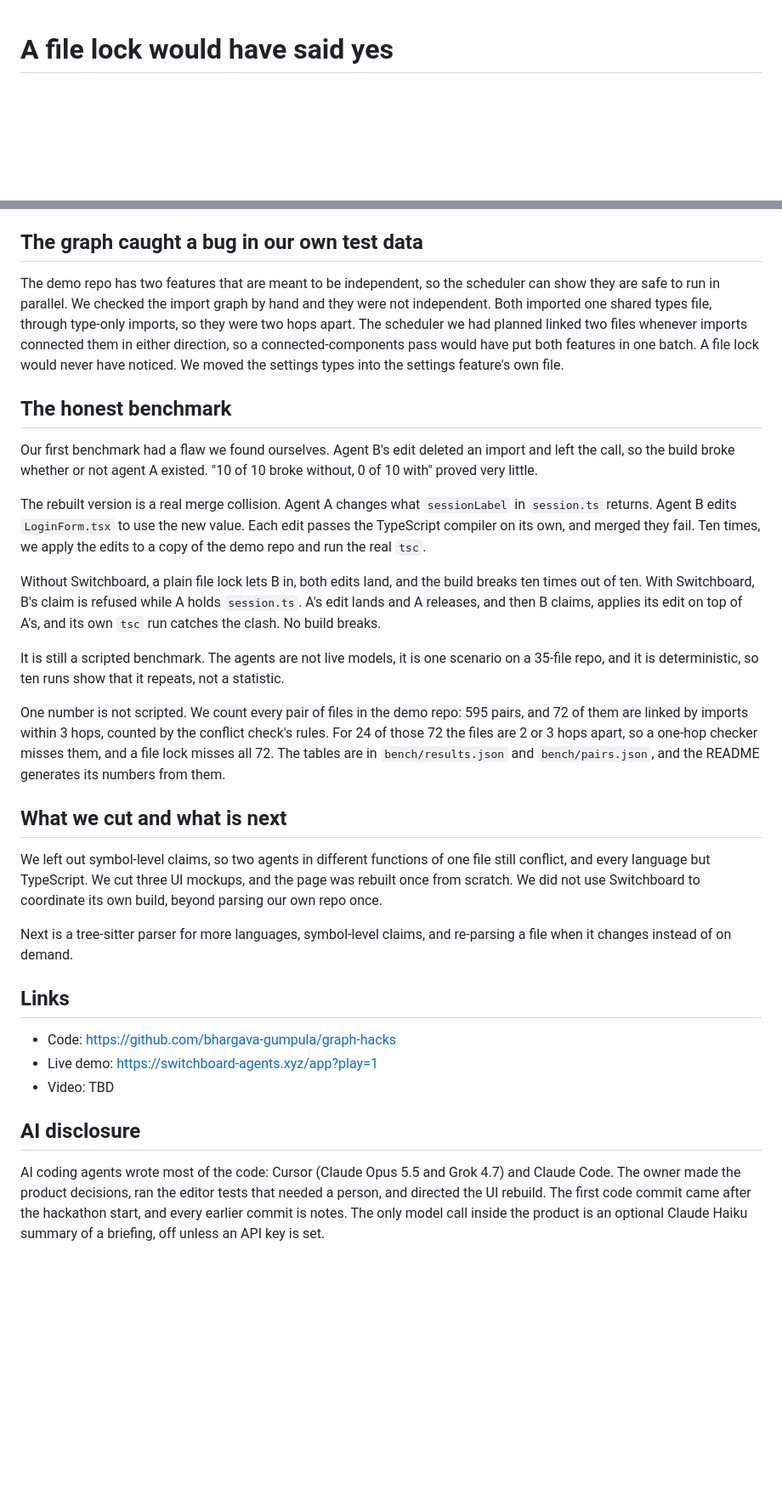
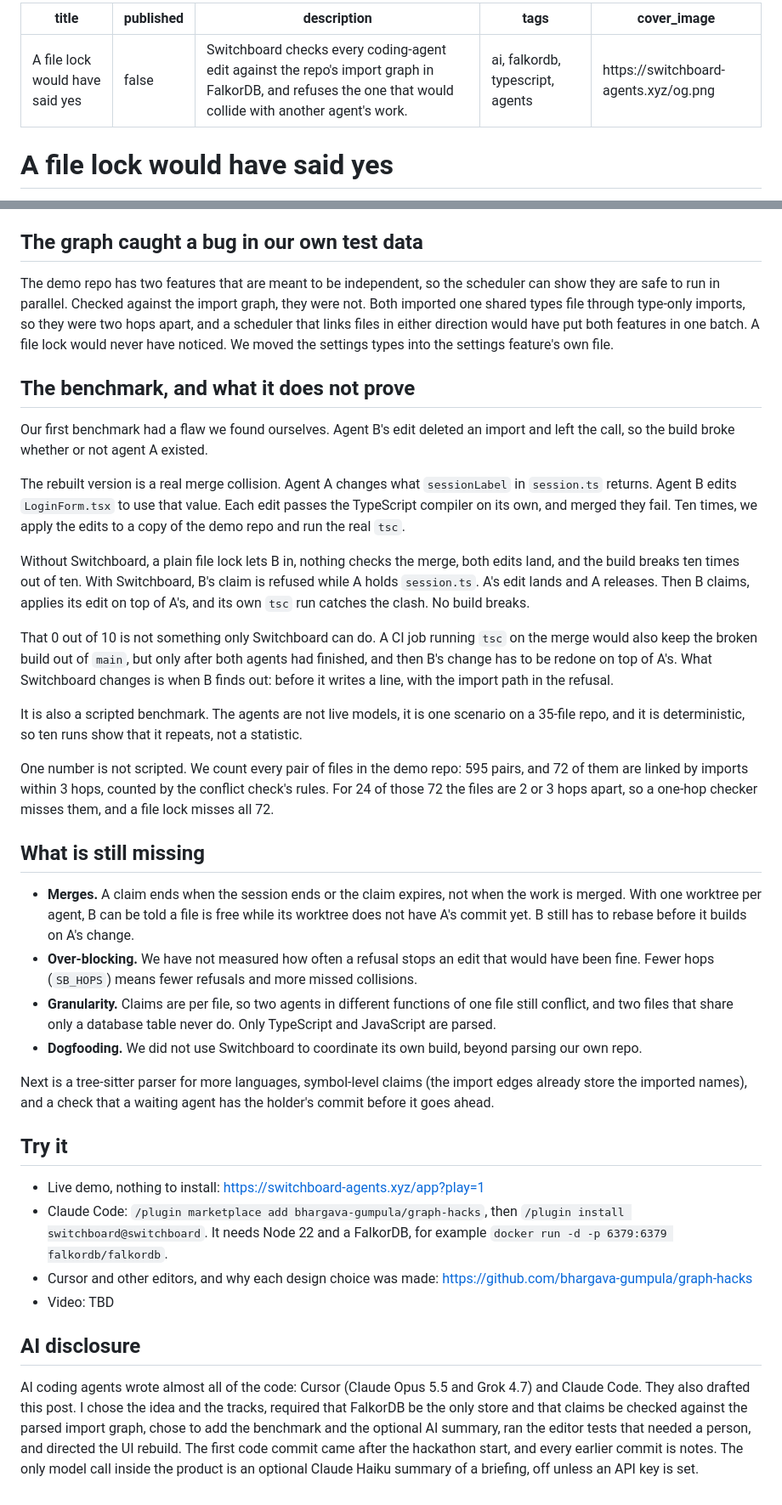
Before and after one commit to bhargava-gumpula/graph-hacks, a Markdown page: docs/blog.md, 2 parts joined by grey strips. Shown at 85% size. GitHub-like rendering; blank space fills up the shorter version.

```diff
--- a/docs/blog.md
+++ b/docs/blog.md
@@ -1,3 +1,11 @@
+---
+title: A file lock would have said yes
+published: false
+description: Switchboard checks every coding-agent edit against the repo's import graph in FalkorDB, and refuses the one that would collide with another agent's work.
+tags: ai, falkordb, typescript, agents
+cover_image: https://switchboard-agents.xyz/og.png
+---
+
 # A file lock would have said yes
 
 Agent A is changing `auth/session.ts`. Agent B asks to edit `ui/LoginForm.tsx`. They are different files, so a file lock says yes. Switchboard says no, and the check takes about a millisecond:
@@ -54,32 +86,38 @@ PageRank answers a different question. `lib/utils.ts` is imported by 20 of the 3
 
 ## The graph caught a bug in our own test data
 
-The demo repo has two features that are meant to be independent, so the scheduler can show they are safe to run in parallel. We checked the import graph by hand and they were not independent. Both imported one shared types file, through type-only imports, so they were two hops apart. The scheduler we had planned linked two files whenever imports connected them in either direction, so a connected-components pass would have put both features in one batch. A file lock would never have noticed. We moved the settings types into the settings feature's own file.
+The demo repo has two features that are meant to be independent, so the scheduler can show they are safe to run in parallel. Checked against the import graph, they were not. Both imported one shared types file through type-only imports, so they were two hops apart, and a scheduler that links files in either direction would have put both features in one batch. A file lock would never have noticed. We moved the settings types into the settings feature's own file.
 
-## The honest benchmark
+## The benchmark, and what it does not prove
 
-Our first benchmark had a flaw we found ourselves. Agent B's edit deleted an import and left the call, so the build broke whether or not agent A existed. "10 of 10 broke without, 0 of 10 with" proved very little.
+Our first benchmark had a flaw we found ourselves. Agent B's edit deleted an import and left the call, so the build broke whether or not agent A existed.
 
-The rebuilt version is a real merge collision. Agent A changes what `sessionLabel` in `session.ts` returns. Agent B edits `LoginForm.tsx` to use the new value. Each edit passes the TypeScript compiler on its own, and merged they fail. Ten times, we apply the edits to a copy of the demo repo and run the real `tsc`.
+The rebuilt version is a real merge collision. Agent A changes what `sessionLabel` in `session.ts` returns. Agent B edits `LoginForm.tsx` to use that value. Each edit passes the TypeScript compiler on its own, and merged they fail. Ten times, we apply the edits to a copy of the demo repo and run the real `tsc`.
 
-Without Switchboard, a plain file lock lets B in, both edits land, and the build breaks ten times out of ten. With Switchboard, B's claim is refused while A holds `session.ts`. A's edit lands and A releases, and then B claims, applies its edit on top of A's, and its own `tsc` run catches the clash. No build breaks.
+Without Switchboard, a plain file lock lets B in, nothing checks the merge, both edits land, and the build breaks ten times out of ten. With Switchboard, B's claim is refused while A holds `session.ts`. A's edit lands and A releases. Then B claims, applies its edit on top of A's, and its own `tsc` run catches the clash. No build breaks.
 
-It is still a scripted benchmark. The agents are not live models, it is one scenario on a 35-file repo, and it is deterministic, so ten runs show that it repeats, not a statistic.
+That 0 out of 10 is not something only Switchboard can do. A CI job running `tsc` on the merge would also keep the broken build out of `main`, but only after both agents had finished, and then B's change has to be redone on top of A's. What Switchboard changes is when B finds out: before it writes a line, with the import path in the refusal.
 
-One number is not scripted. We count every pair of files in the demo repo: 595 pairs, and 72 of them are linked by imports within 3 hops, counted by the conflict check's rules. For 24 of those 72 the files are 2 or 3 hops apart, so a one-hop checker misses them, and a file lock misses all 72. The tables are in `bench/results.json` and `bench/pairs.json`, and the README generates its numbers from them.
+It is also a scripted benchmark. The agents are not live models, it is one scenario on a 35-file repo, and it is deterministic, so ten runs show that it repeats, not a statistic.
 
-## What we cut and what is next
+One number is not scripted. We count every pair of files in the demo repo: 595 pairs, and 72 of them are linked by imports within 3 hops, counted by the conflict check's rules. For 24 of those 72 the files are 2 or 3 hops apart, so a one-hop checker misses them, and a file lock misses all 72.
 
-We left out symbol-level claims, so two agents in different functions of one file still conflict, and every language but TypeScript. We cut three UI mockups, and the page was rebuilt once from scratch. We did not use Switchboard to coordinate its own build, beyond parsing our own repo once.
+## What is still missing
 
-Next is a tree-sitter parser for more languages, symbol-level claims, and re-parsing a file when it changes instead of on demand.
+- **Merges.** A claim ends when the session ends or the claim expires, not when the work is merged. With one worktree per agent, B can be told a file is free while its worktree does not have A's commit yet. B still has to rebase before it builds on A's change.
+- **Over-blocking.** We have not measured how often a refusal stops an edit that would have been fine. Fewer hops (`SB_HOPS`) means fewer refusals and more missed collisions.
+- **Granularity.** Claims are per file, so two agents in different functions of one file still conflict, and two files that share only a database table never do. Only TypeScript and JavaScript are parsed.
+- **Dogfooding.** We did not use Switchboard to coordinate its own build, beyond parsing our own repo.
 
-## Links
+Next is a tree-sitter parser for more languages, symbol-level claims (the import edges already store the imported names), and a check that a waiting agent has the holder's commit before it goes ahead.
 
-- Code: https://github.com/bhargava-gumpula/graph-hacks
-- Live demo: https://switchboard-agents.xyz/app?play=1
+## Try it
+
+- Live demo, nothing to install: https://switchboard-agents.xyz/app?play=1
+- Claude Code: `/plugin marketplace add bhargava-gumpula/graph-hacks`, then `/plugin install switchboard@switchboard`. It needs Node 22 and a FalkorDB, for example `docker run -d -p 6379:6379 falkordb/falkordb`.
+- Cursor and other editors, and why each design choice was made: https://github.com/bhargava-gumpula/graph-hacks
 - Video: TBD
 
 ## AI disclosure
 
-AI coding agents wrote most of the code: Cursor (Claude Opus 5.5 and Grok 4.7) and Claude Code. The owner made the product decisions, ran the editor tests that needed a person, and directed the UI rebuild. The first code commit came after the hackathon start, and every earlier commit is notes. The only model call inside the product is an optional Claude Haiku summary of a briefing, off unless an API key is set.
+AI coding agents wrote almost all of the code: Cursor (Claude Opus 5.5 and Grok 4.7) and Claude Code. They also drafted this post. I chose the idea and the tracks, required that FalkorDB be the only store and that claims be checked against the parsed import graph, chose to add the benchmark and the optional AI summary, ran the editor tests that needed a person, and directed the UI rebuild. The first code commit came after the hackathon start, and every earlier commit is notes. The only model call inside the product is an optional Claude Haiku summary of a briefing, off unless an API key is set.
```
Also changed, not shown: other parts of docs/blog.md (+33 -9 lines), README.md (+2 -0 lines), docs/CLOUD.md (+2 -2 lines).
